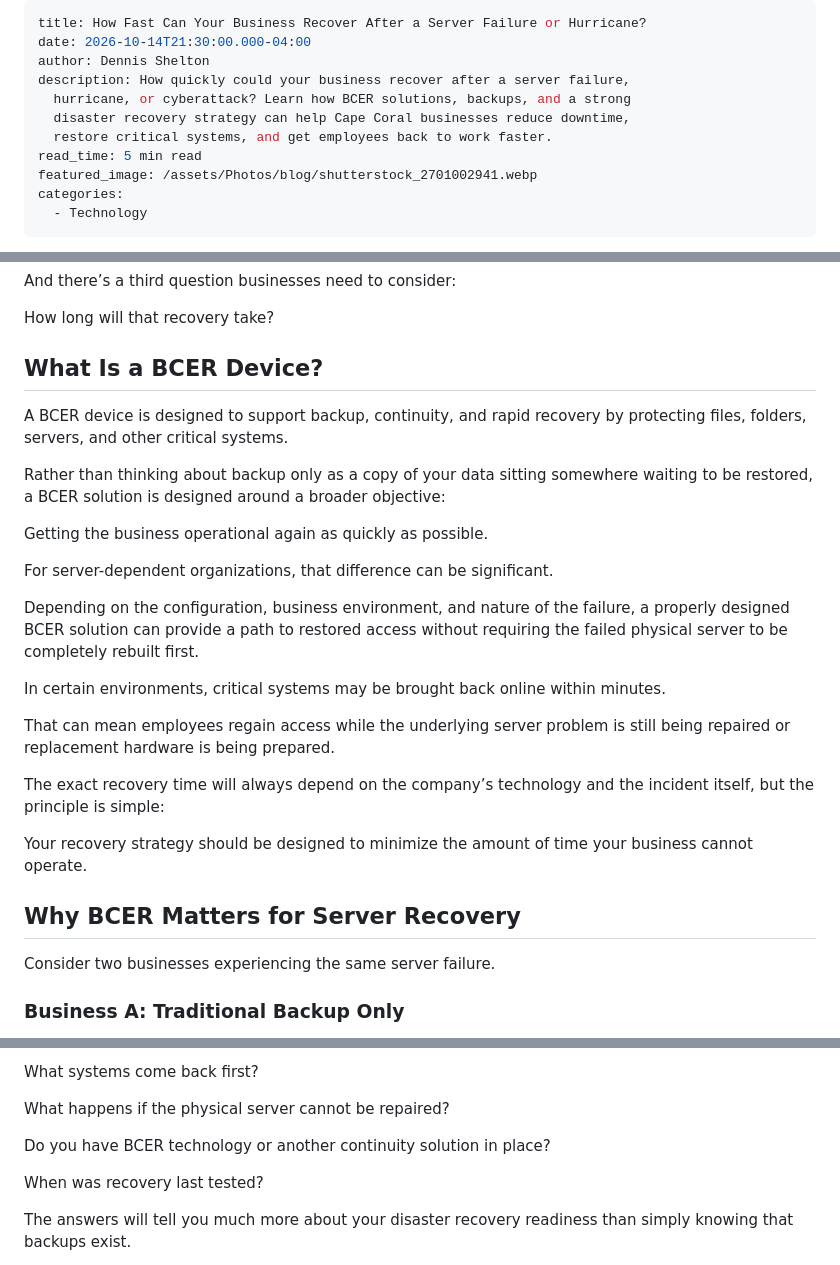
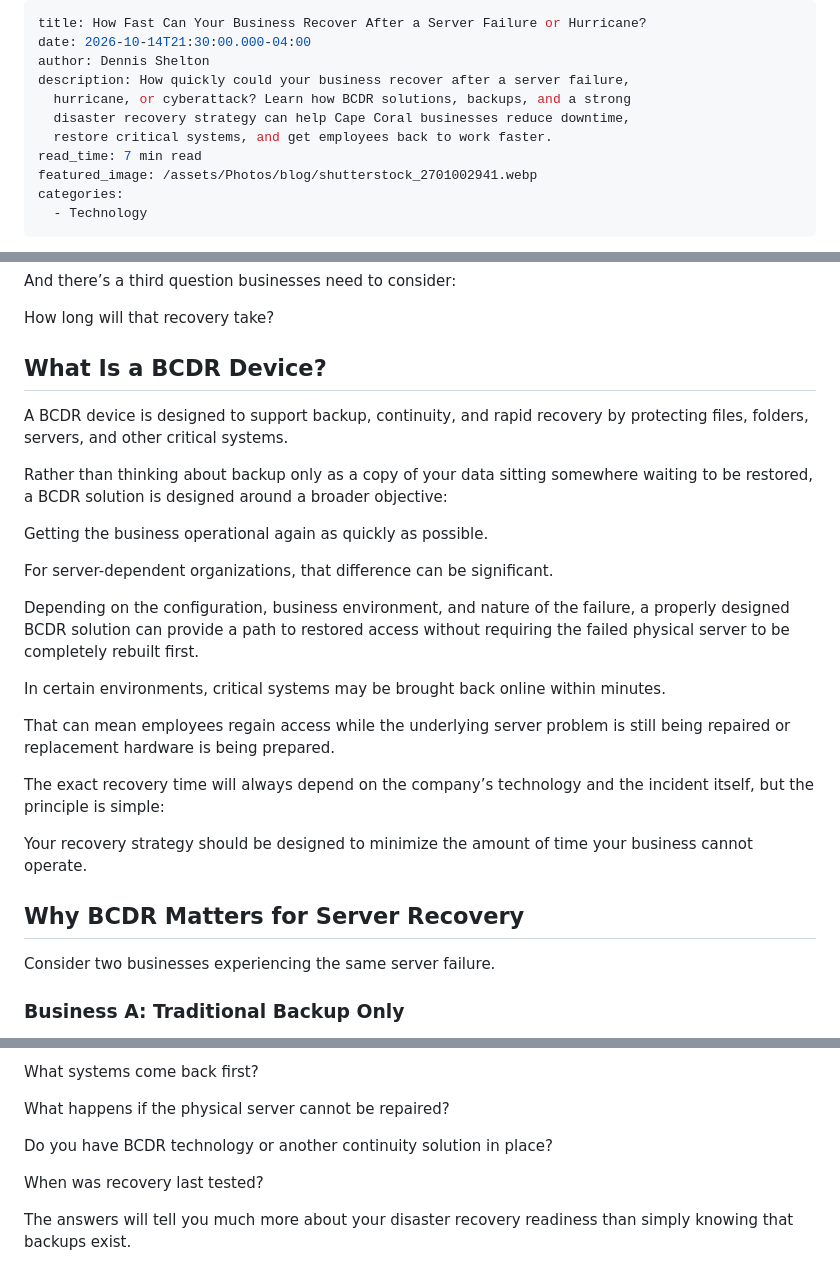
Before and after one commit to dlshelton/its-it-llc-website, a Markdown page: blog/_posts/how-fast-can-your-business-recover-after-a-server-failure-or-hurricane.md, 3 parts joined by grey strips. GitHub-like rendering.

Commit message:
Update Blog Posts “how-fast-can-your-business-recover-after-a-server-failure-or-hurricane”

```diff
--- a/blog/_posts/how-fast-can-your-business-recover-after-a-server-failure-or-hurricane.md
+++ b/blog/_posts/how-fast-can-your-business-recover-after-a-server-failure-or-hurricane.md
@@ -3,10 +3,10 @@ title: How Fast Can Your Business Recover After a Server Failure or Hurricane?
 date: 2026-10-14T21:30:00.000-04:00
 author: Dennis Shelton
 description: How quickly could your business recover after a server failure,
-  hurricane, or cyberattack? Learn how BCER solutions, backups, and a strong
+  hurricane, or cyberattack? Learn how BCDR solutions, backups, and a strong
   disaster recovery strategy can help Cape Coral businesses reduce downtime,
   restore critical systems, and get employees back to work faster.
-read_time: 5 min read
+read_time: 7 min read
 featured_image: /assets/Photos/blog/shutterstock_2701002941.webp
 categories:
   - Technology
@@ -103,17 +103,17 @@ And there’s a third question businesses need to consider:
 
 How long will that recovery take?
 
-## What Is a BCER Device?
+## What Is a BCDR Device?
 
-A BCER device is designed to support backup, continuity, and rapid recovery by protecting files, folders, servers, and other critical systems.
+A BCDR device is designed to support backup, continuity, and rapid recovery by protecting files, folders, servers, and other critical systems.
 
-Rather than thinking about backup only as a copy of your data sitting somewhere waiting to be restored, a BCER solution is designed around a broader objective:
+Rather than thinking about backup only as a copy of your data sitting somewhere waiting to be restored, a BCDR solution is designed around a broader objective:
 
 Getting the business operational again as quickly as possible.
 
 For server-dependent organizations, that difference can be significant.
 
-Depending on the configuration, business environment, and nature of the failure, a properly designed BCER solution can provide a path to restored access without requiring the failed physical server to be completely rebuilt first.
+Depending on the configuration, business environment, and nature of the failure, a properly designed BCDR solution can provide a path to restored access without requiring the failed physical server to be completely rebuilt first.
 
 In certain environments, critical systems may be brought back online within minutes.
 
@@ -123,7 +123,7 @@ The exact recovery time will always depend on the company’s technology and the
 
 Your recovery strategy should be designed to minimize the amount of time your business cannot operate.
 
-## Why BCER Matters for Server Recovery
+## Why BCDR Matters for Server Recovery
 
 Consider two businesses experiencing the same server failure.
 
@@ -364,7 +364,7 @@ What systems come back first?
 
 What happens if the physical server cannot be repaired?
 
-Do you have BCER technology or another continuity solution in place?
+Do you have BCDR technology or another continuity solution in place?
 
 When was recovery last tested?
 
```
Also changed, not shown: other parts of blog/_posts/how-fast-can-your-business-recover-after-a-server-failure-or-hurricane.md (+1 -1 lines).
